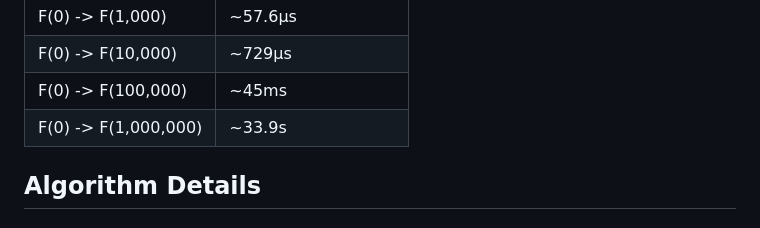
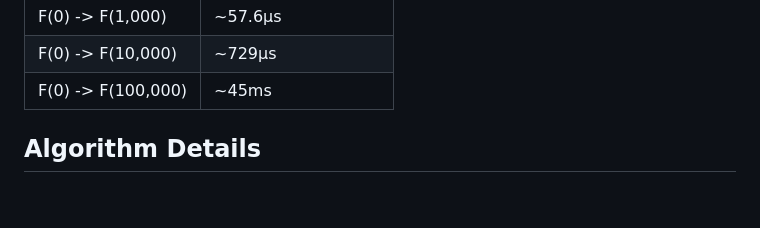
Before and after one commit to excoffierleonard/fib-rs, a Markdown page: README.md, the part around the change. Drawn GitHub-style; blank space fills up the shorter version.

Commit message:
removed long benchmark

```diff
--- a/README.md
+++ b/README.md
@@ -111,7 +111,6 @@ Specifications:
 | F(0) -> F(1,000)     | ~57.6μs          |
 | F(0) -> F(10,000)    | ~729μs           |
 | F(0) -> F(100,000)   | ~45ms            |
-| F(0) -> F(1,000,000) | ~33.9s           |
 
 ## Algorithm Details
 
```
